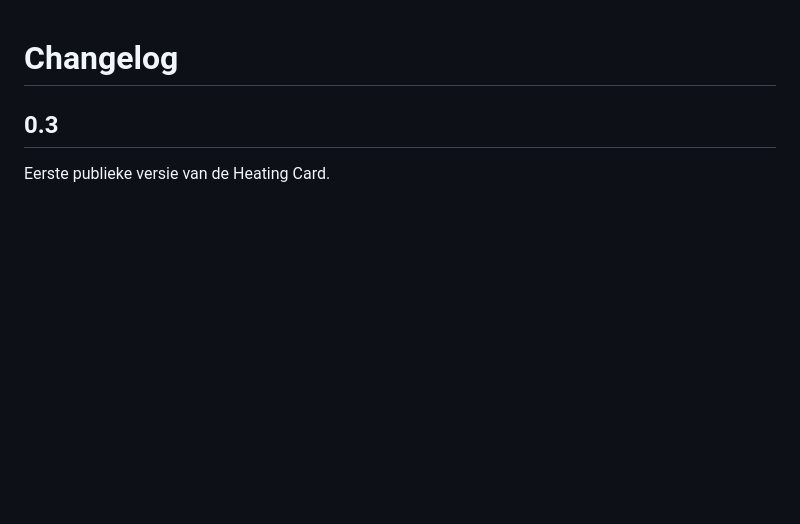
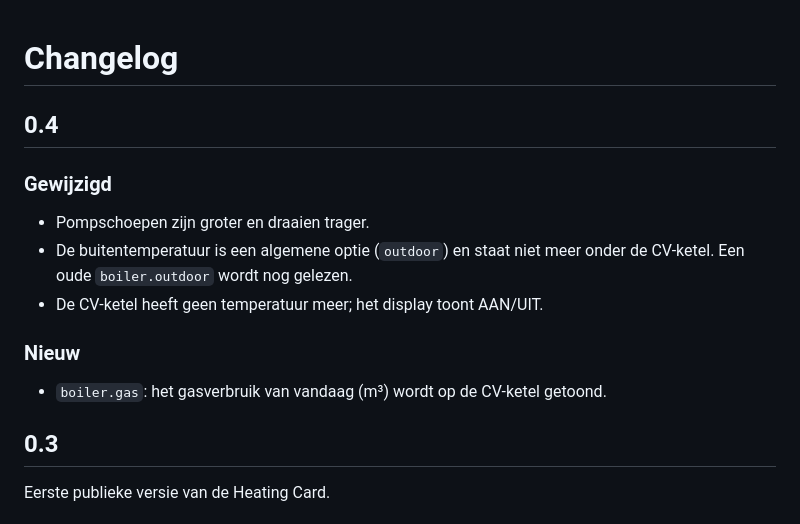
Before and after one commit to vermeerschn/homeassistant-heating-card, a Markdown page: CHANGELOG.md, the part around the change. GitHub-like rendering; blank space fills up the shorter version.

```diff
--- a/CHANGELOG.md
+++ b/CHANGELOG.md
@@ -1,4 +1,14 @@
 # Changelog
+
+## 0.4
+
+### Gewijzigd
+- Pompschoepen zijn groter en draaien trager.
+- De buitentemperatuur is een algemene optie (`outdoor`) en staat niet meer onder de CV-ketel. Een oude `boiler.outdoor` wordt nog gelezen.
+- De CV-ketel heeft geen temperatuur meer; het display toont AAN/UIT.
+
+### Nieuw
+- `boiler.gas`: het gasverbruik van vandaag (m³) wordt op de CV-ketel getoond.
 
 ## 0.3
 
```
Also changed, not shown: README.md (+6 -4 lines), images/preview.png, 1 other file.
